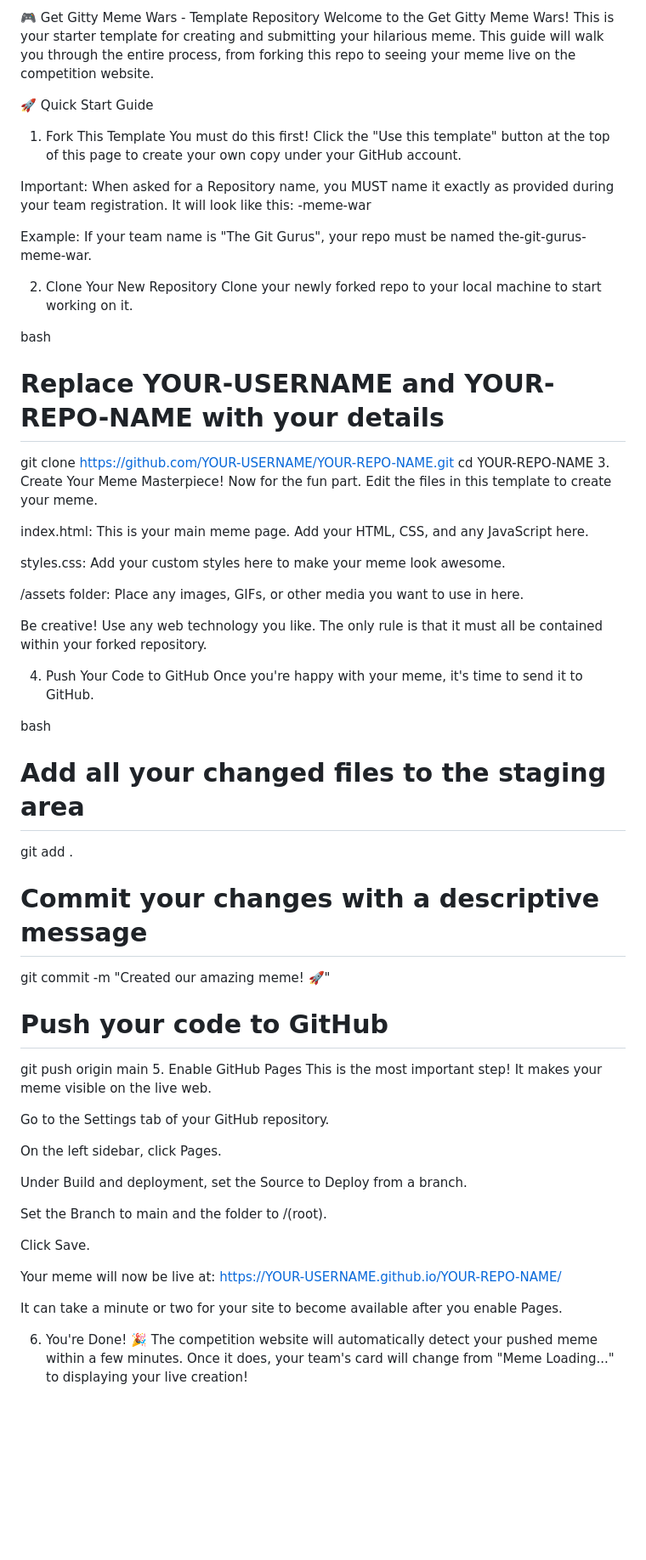
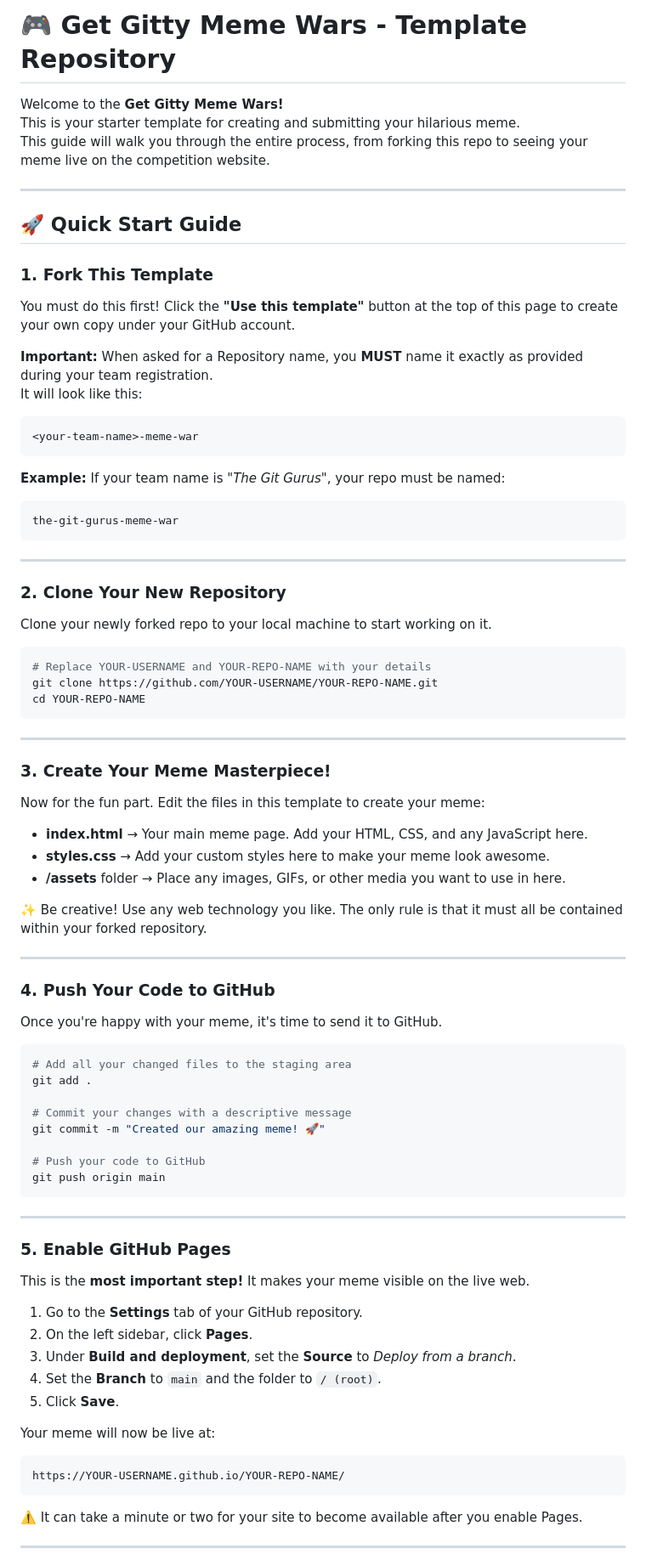
Before and after one commit to asolinks/meme-wars-template, a Markdown page: README.md, the part around one of its changes. Shown at 85% size. Drawn GitHub-style; blank space fills up the shorter version.

````diff
--- a/README.md
+++ b/README.md
@@ -1,37 +1,57 @@
-🎮 Get Gitty Meme Wars - Template Repository
-Welcome to the Get Gitty Meme Wars! This is your starter template for creating and submitting your hilarious meme. This guide will walk you through the entire process, from forking this repo to seeing your meme live on the competition website.
+# 🎮 Get Gitty Meme Wars - Template Repository
 
-🚀 Quick Start Guide
-1. Fork This Template
-You must do this first! Click the "Use this template" button at the top of this page to create your own copy under your GitHub account.
+Welcome to the **Get Gitty Meme Wars!**
+This is your starter template for creating and submitting your hilarious meme.
+This guide will walk you through the entire process, from forking this repo to seeing your meme live on the competition website.
 
-Important: When asked for a Repository name, you MUST name it exactly as provided during your team registration. It will look like this:
+---
+
+## 🚀 Quick Start Guide
+
+### 1. Fork This Template
+You must do this first! Click the **"Use this template"** button at the top of this page to create your own copy under your GitHub account.
+
+**Important:** When asked for a Repository name, you **MUST** name it exactly as provided during your team registration.
+It will look like this:
+
+```
 <your-team-name>-meme-war
+```
 
-Example: If your team name is "The Git Gurus", your repo must be named the-git-gurus-meme-war.
+**Example:** If your team name is *"The Git Gurus"*, your repo must be named:
 
-2. Clone Your New Repository
+```
+the-git-gurus-meme-war
+```
+
+---
+
+### 2. Clone Your New Repository
 Clone your newly forked repo to your local machine to start working on it.
 
-bash
+```bash
 # Replace YOUR-USERNAME and YOUR-REPO-NAME with your details
 git clone https://github.com/YOUR-USERNAME/YOUR-REPO-NAME.git
 cd YOUR-REPO-NAME
-3. Create Your Meme Masterpiece!
-Now for the fun part. Edit the files in this template to create your meme.
+```
 
-index.html: This is your main meme page. Add your HTML, CSS, and any JavaScript here.
+---
 
-styles.css: Add your custom styles here to make your meme look awesome.
+### 3. Create Your Meme Masterpiece!
+Now for the fun part. Edit the files in this template to create your meme:
 
-/assets folder: Place any images, GIFs, or other media you want to use in here.
+- **index.html** → Your main meme page. Add your HTML, CSS, and any JavaScript here.
+- **styles.css** → Add your custom styles here to make your meme look awesome.
+- **/assets** folder → Place any images, GIFs, or other media you want to use in here.
 
-Be creative! Use any web technology you like. The only rule is that it must all be contained within your forked repository.
+✨ Be creative! Use any web technology you like. The only rule is that it must all be contained within your forked repository.
 
-4. Push Your Code to GitHub
+---
+
+### 4. Push Your Code to GitHub
 Once you're happy with your meme, it's time to send it to GitHub.
 
-bash
+```bash
 # Add all your changed files to the staging area
 git add .
 
@@ -40,24 +60,26 @@ git commit -m "Created our amazing meme! 🚀"
 
 # Push your code to GitHub
 git push origin main
-5. Enable GitHub Pages
-This is the most important step! It makes your meme visible on the live web.
+```
 
-Go to the Settings tab of your GitHub repository.
+---
 
-On the left sidebar, click Pages.
+### 5. Enable GitHub Pages
+This is the **most important step!** It makes your meme visible on the live web.
 
-Under Build and deployment, set the Source to Deploy from a branch.
-
-Set the Branch to main and the folder to /(root).
-
-Click Save.
+1. Go to the **Settings** tab of your GitHub repository.
+2. On the left sidebar, click **Pages**.
+3. Under **Build and deployment**, set the **Source** to *Deploy from a branch*.
+4. Set the **Branch** to `main` and the folder to `/ (root)`.
+5. Click **Save**.
 
 Your meme will now be live at:
+
+```
 https://YOUR-USERNAME.github.io/YOUR-REPO-NAME/
+```
 
-It can take a minute or two for your site to become available after you enable Pages.
+⚠️ It can take a minute or two for your site to become available after you enable Pages.
 
-6. You're Done! 🎉
-The competition website will automatically detect your pushed meme within a few minutes. Once it does, your team's card will change from "Meme Loading..." to displaying your live creation!
+---
 
````
Also changed, not shown: other parts of README.md (+51 -39 lines).
